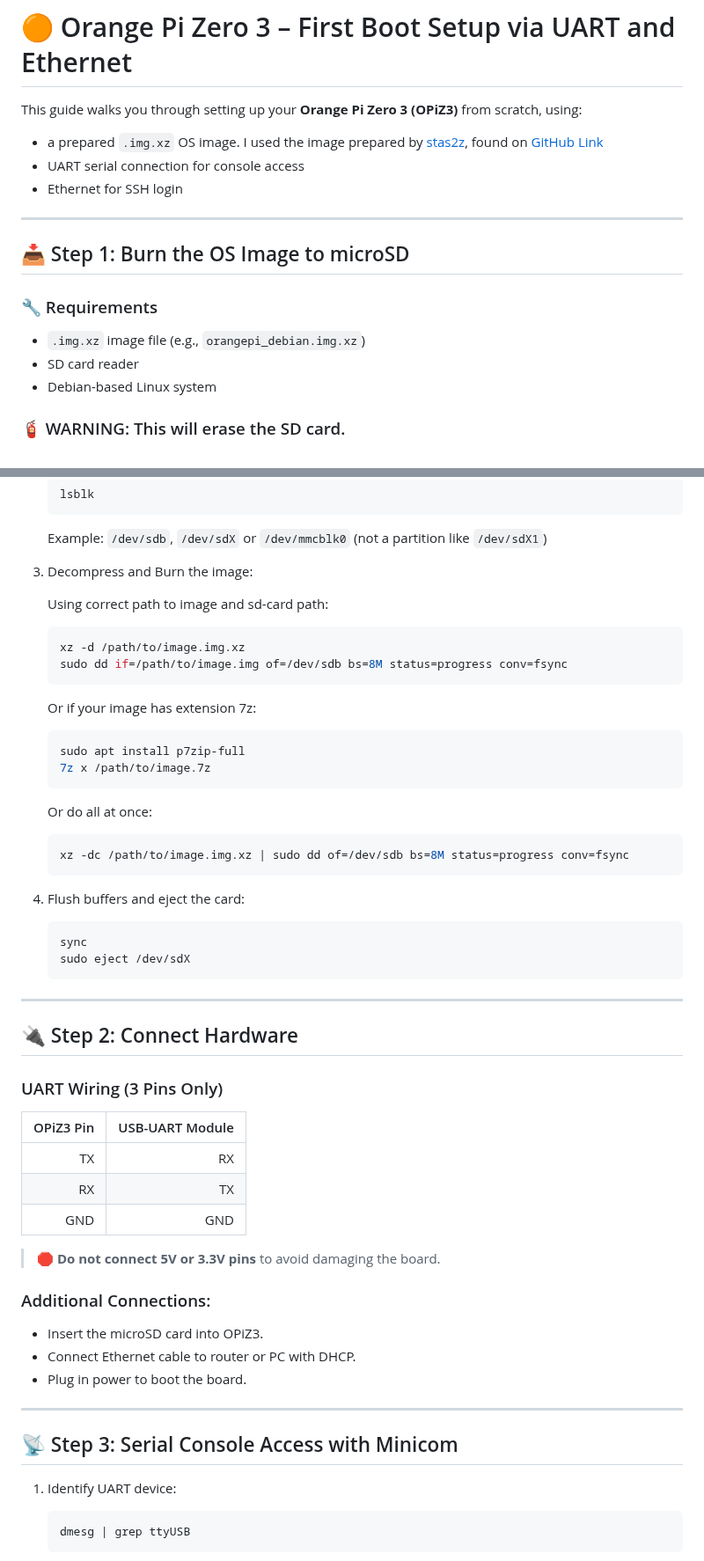
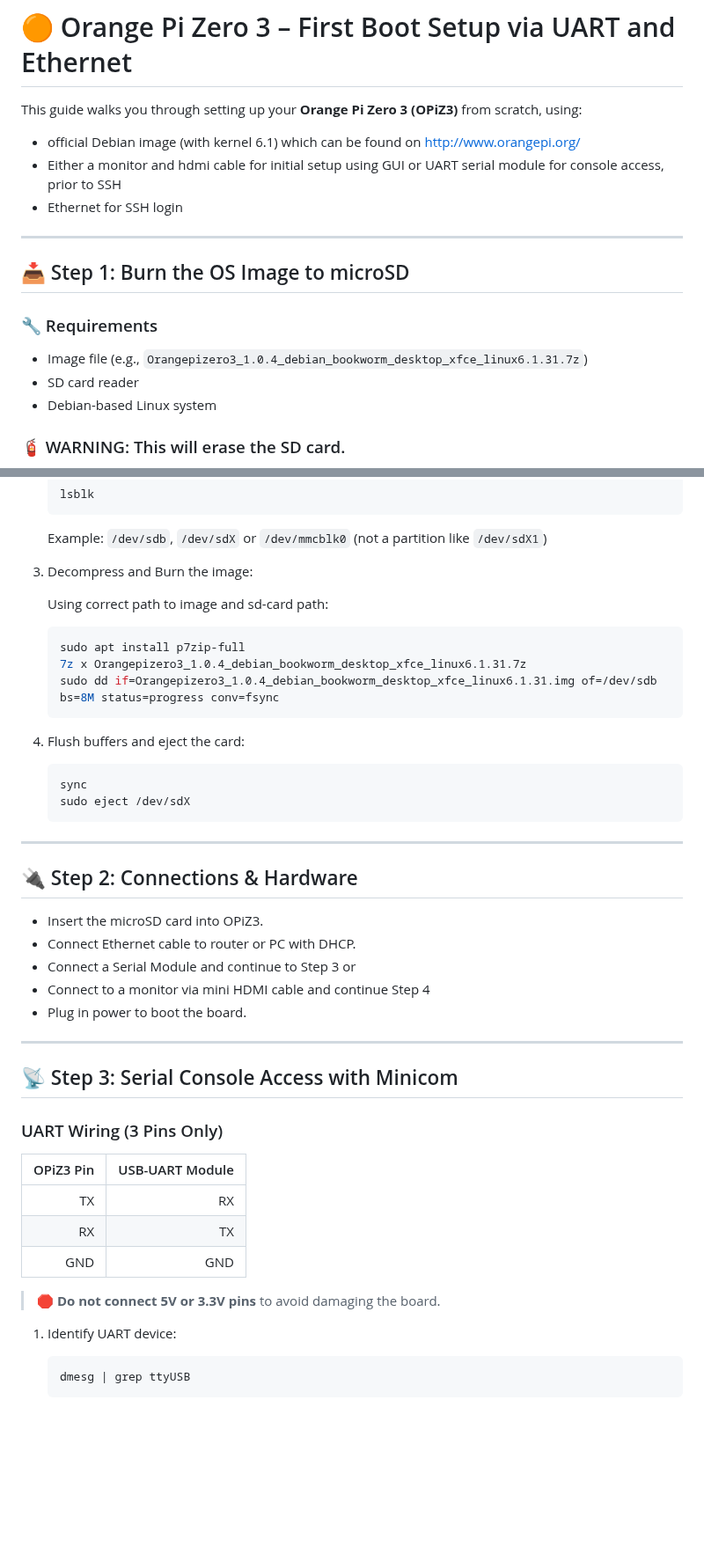
Before and after one commit to msuzer/GaseraWebUI, a Markdown page: docs/opiz3_setup.md, 2 parts joined by grey strips. Shown at 88% size. GitHub-like rendering; blank space fills up the shorter version.

Commit message:
changed image file to official debian desktop

````diff
--- a/docs/opiz3_setup.md
+++ b/docs/opiz3_setup.md
@@ -1,8 +1,8 @@
 # 🟠 Orange Pi Zero 3 – First Boot Setup via UART and Ethernet
 
 This guide walks you through setting up your **Orange Pi Zero 3 (OPiZ3)** from scratch, using:
-- a prepared `.img.xz` OS image. I used the image prepared by [stas2z](https://github.com/stas2z), found on [GitHub Link](https://github.com/stas2z/orange-pi-images/releases/download/0.2-bookworm/Orangepizero3_1.0.2_debian_bookworm_server_linux6.1.31.img.xz)
-- UART serial connection for console access
+- official Debian image (with kernel 6.1) which can be found on [http://www.orangepi.org/](http://www.orangepi.org/html/hardWare/computerAndMicrocontrollers/service-and-support/Orange-Pi-Zero-3.html)
+- Either a monitor and hdmi cable for initial setup using GUI or UART serial module for console access, prior to SSH
 - Ethernet for SSH login
 
 ---
@@ -10,7 +10,7 @@ This guide walks you through setting up your **Orange Pi Zero 3 (OPiZ3)** from s
 ## 📥 Step 1: Burn the OS Image to microSD
 
 ### 🔧 Requirements
-- `.img.xz` image file (e.g., `orangepi_debian.img.xz`)
+- Image file (e.g., `Orangepizero3_1.0.4_debian_bookworm_desktop_xfce_linux6.1.31.7z`)
 - SD card reader
 - Debian-based Linux system
 
@@ -32,21 +32,9 @@ This guide walks you through setting up your **Orange Pi Zero 3 (OPiZ3)** from s
    Using correct path to image and sd-card path:
 
    ```bash
-   xz -d /path/to/image.img.xz
-   sudo dd if=/path/to/image.img of=/dev/sdb bs=8M status=progress conv=fsync
-   ```
-
-   Or if your image has extension 7z:
-
-   ```bash
    sudo apt install p7zip-full
-   7z x /path/to/image.7z
-   ```
-
-   Or do all at once:
-
-   ```bash
-   xz -dc /path/to/image.img.xz | sudo dd of=/dev/sdb bs=8M status=progress conv=fsync
+   7z x Orangepizero3_1.0.4_debian_bookworm_desktop_xfce_linux6.1.31.7z
+   sudo dd if=Orangepizero3_1.0.4_debian_bookworm_desktop_xfce_linux6.1.31.img of=/dev/sdb bs=8M status=progress conv=fsync
    ```
 
 4. Flush buffers and eject the card:
@@ -58,7 +46,17 @@ This guide walks you through setting up your **Orange Pi Zero 3 (OPiZ3)** from s
 
 ---
 
-## 🔌 Step 2: Connect Hardware
+## 🔌 Step 2: Connections & Hardware
+
+- Insert the microSD card into OPiZ3.
+- Connect Ethernet cable to router or PC with DHCP.
+- Connect a Serial Module and continue to Step 3 or
+- Connect to a monitor via mini HDMI cable and continue Step 4
+- Plug in power to boot the board.
+
+---
+
+## 📡 Step 3: Serial Console Access with Minicom
 
 ### UART Wiring (3 Pins Only)
 | OPiZ3 Pin | USB-UART Module |
@@ -68,15 +66,6 @@ This guide walks you through setting up your **Orange Pi Zero 3 (OPiZ3)** from s
 | GND       | GND             |
 
 > 🛑 **Do not connect 5V or 3.3V pins** to avoid damaging the board.
-
-### Additional Connections:
-- Insert the microSD card into OPiZ3.
-- Connect Ethernet cable to router or PC with DHCP.
-- Plug in power to boot the board.
-
----
-
-## 📡 Step 3: Serial Console Access with Minicom
 
 1. Identify UART device:
 
````
Also changed, not shown: other parts of docs/opiz3_setup.md (+11 -17 lines).
